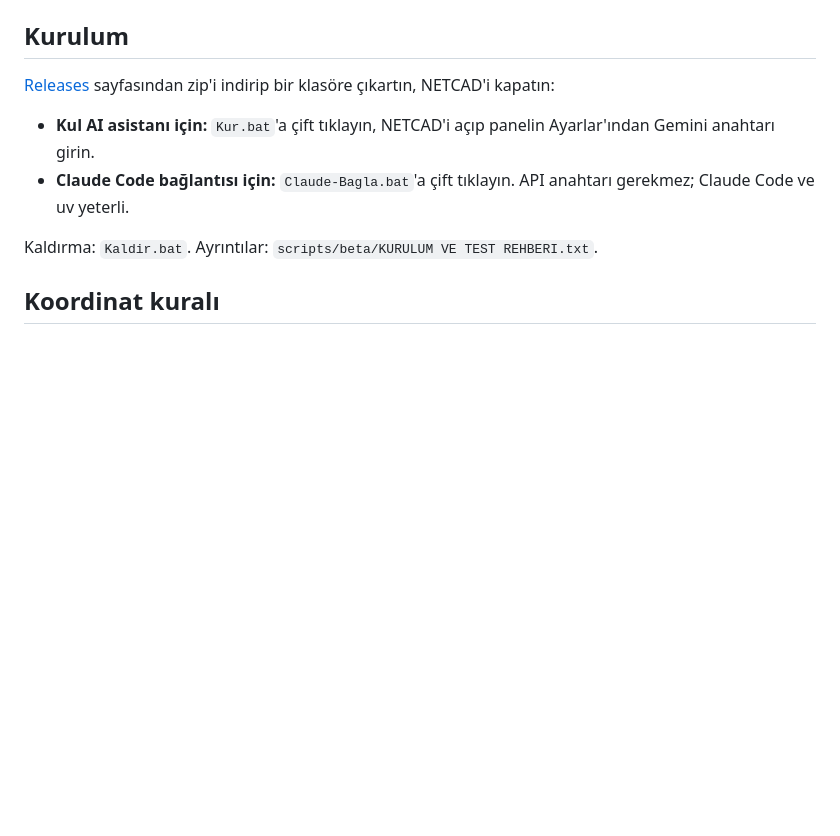
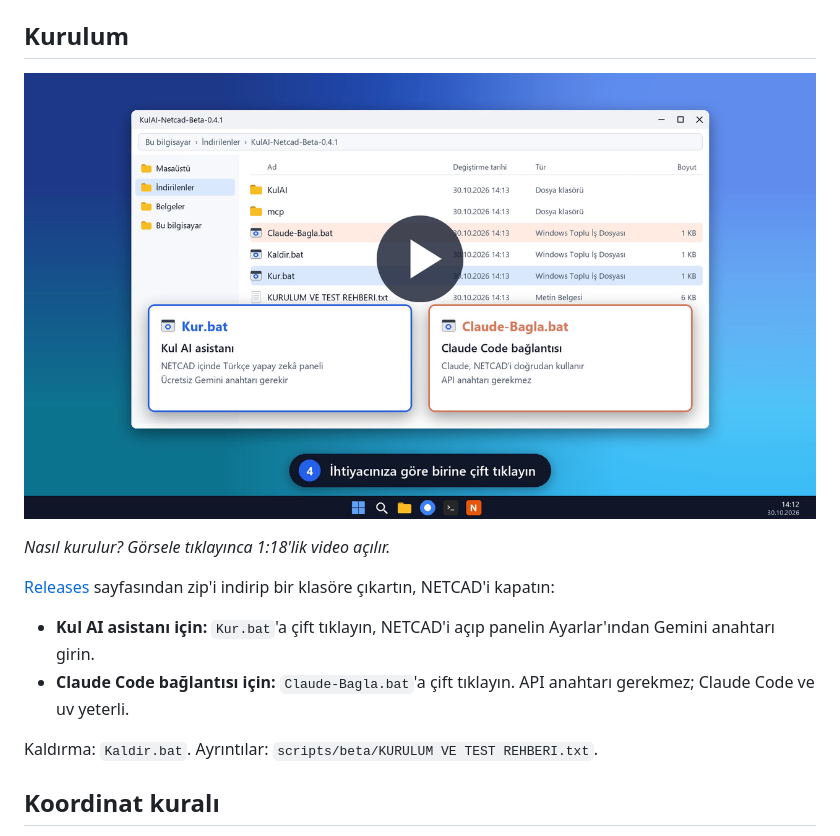
Before and after one commit to batuhankul61-hub/netcad-claude-bridge, a Markdown page: README.md, the part around the change. Rendered like a GitHub page; pictures changed too: docs/kurulum-videosu.png (added); blank space fills up the shorter version.

```diff
--- a/README.md
+++ b/README.md
@@ -29,6 +29,10 @@ Panel: Enter gönderir; dosya sürükle-bırak (resim → modele gösterilir, PD
 Güvenlik: N'den fazla nesneyi değiştiren işlemler ve silme onay ister; firma standartları "bunu hatırla" ile kaydedilir.
 
 ## Kurulum
+
+[![Nasıl kurulur? (video, 1:18)](docs/kurulum-videosu.png)](docs/kurulum-videosu.mp4)
+
+*Nasıl kurulur? Görsele tıklayınca 1:18'lik video açılır.*
 
 [Releases](https://github.com/batuhankul61-hub/netcad-claude-bridge/releases) sayfasından zip'i indirip bir klasöre çıkartın, NETCAD'i kapatın:
 
```
Also changed, not shown: 3 other files.
